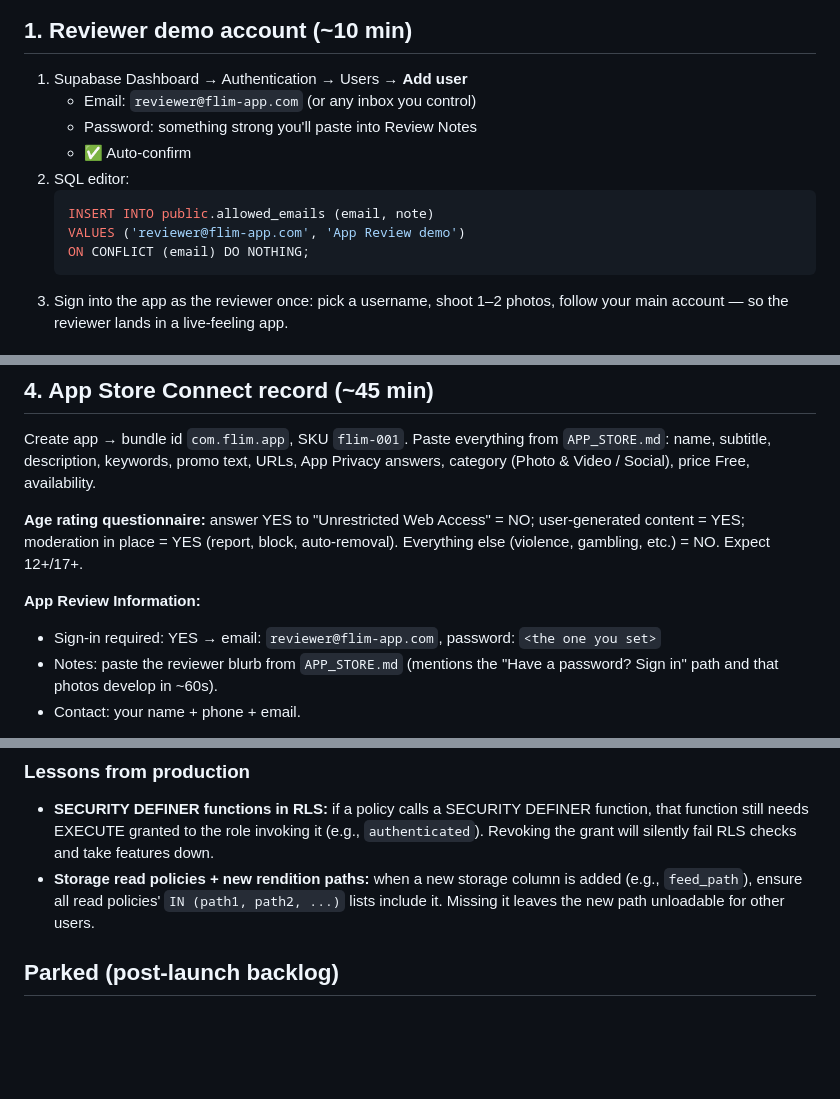
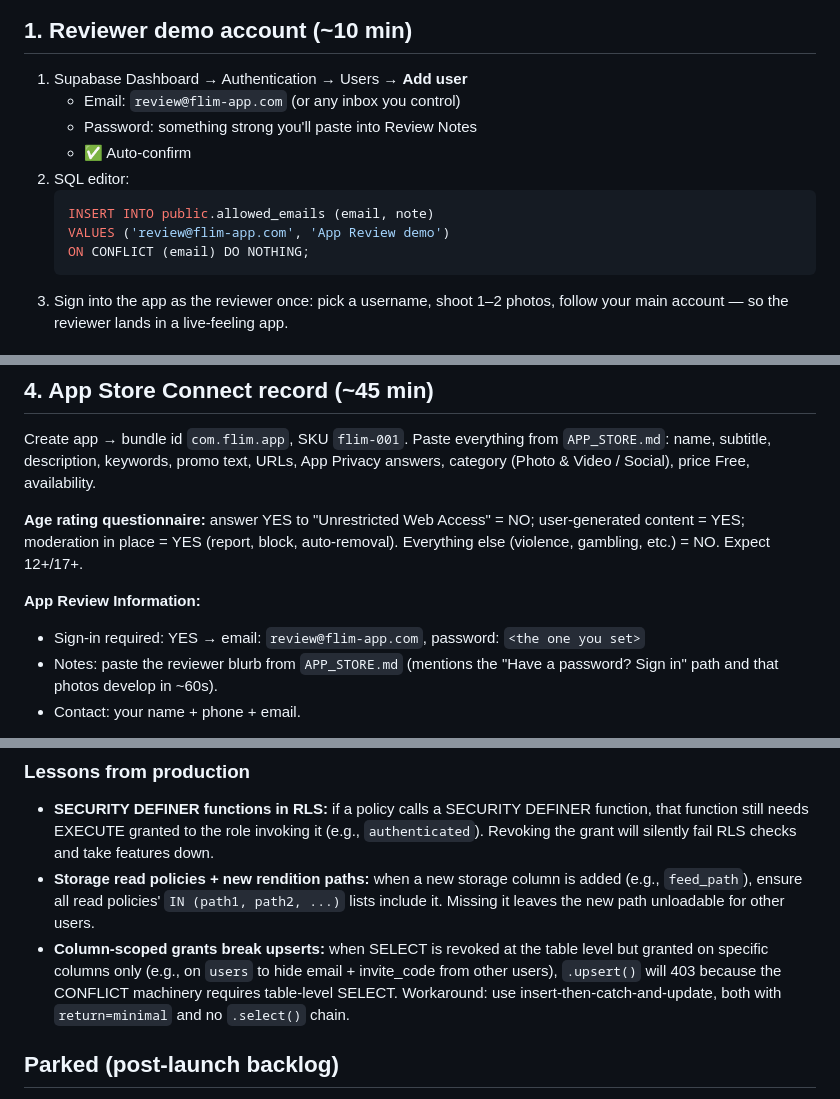
Before and after one commit to CodyBisram/flim, a Markdown page: docs/LAUNCH_RUNBOOK.md, 3 parts joined by grey strips. Drawn GitHub-style; blank space fills up the shorter version.

Commit message:
Docs truth audit: everything verified against current source; three corrections. LAUNCH_RUNBOOK had the App Review demo email wrong in three places (reviewer@ vs the real review@flim-app.com; a wrong address there could have locked Apple's reviewer out if copied into review notes) and gains the third production lesson: column-scoped grants on a table break .upsert() (ON CONFLICT needs table-level SELECT) and write-then-.select() on it, which broke all users-table writes for six days and cost an App Store review cycle; the pattern is insert-or-update with returning minimal plus an RPC refetch. README's features now mention self-invite with a friend's code (redeem_invite shipped 07-15). supabase/push/README clarifies develop pushes are one per roll, only to members who took no shots. Everything else (APP_STORE, LUTS, PRIVACY, TESTFLIGHT_SETUP, UNIVERSAL_LINKS, migrations workflow, support email) verified accurate as-is

````diff
--- a/docs/LAUNCH_RUNBOOK.md
+++ b/docs/LAUNCH_RUNBOOK.md
@@ -7,13 +7,13 @@ Do these in order. Copy for the listing itself lives in `APP_STORE.md`; this is
 ## 1. Reviewer demo account (~10 min)
 
 1. Supabase Dashboard → Authentication → Users → **Add user**
-   - Email: `reviewer@flim-app.com` (or any inbox you control)
+   - Email: `review@flim-app.com` (or any inbox you control)
    - Password: something strong you'll paste into Review Notes
    - ✅ Auto-confirm
 2. SQL editor:
    ```sql
    INSERT INTO public.allowed_emails (email, note)
-   VALUES ('reviewer@flim-app.com', 'App Review demo')
+   VALUES ('review@flim-app.com', 'App Review demo')
    ON CONFLICT (email) DO NOTHING;
    ```
 3. Sign into the app as the reviewer once: pick a username, shoot 1–2 photos,
@@ -45,7 +45,7 @@ user-generated content = YES; moderation in place = YES (report, block,
 auto-removal). Everything else (violence, gambling, etc.) = NO. Expect 12+/17+.
 
 **App Review Information:**
-- Sign-in required: YES → email: `reviewer@flim-app.com`, password: `<the one you set>`
+- Sign-in required: YES → email: `review@flim-app.com`, password: `<the one you set>`
 - Notes: paste the reviewer blurb from `APP_STORE.md` (mentions the
   "Have a password? Sign in" path and that photos develop in ~60s).
 - Contact: your name + phone + email.
@@ -86,6 +86,11 @@ On the latest TestFlight build, with a FRESH account:
 - **Storage read policies + new rendition paths:** when a new storage column is added
   (e.g., `feed_path`), ensure all read policies' `IN (path1, path2, ...)` lists include it.
   Missing it leaves the new path unloadable for other users.
+- **Column-scoped grants break upserts:** when SELECT is revoked at the table level but
+  granted on specific columns only (e.g., on `users` to hide email + invite_code from
+  other users), `.upsert()` will 403 because the CONFLICT machinery requires table-level
+  SELECT. Workaround: use insert-then-catch-and-update, both with `return=minimal` and no
+  `.select()` chain.
 
 ## Parked (post-launch backlog)
 - Widget + Live Activity (develop countdown)
````
Also changed, not shown: README.md (+1 -1 lines), supabase/push/README.md (+1 -1 lines).
